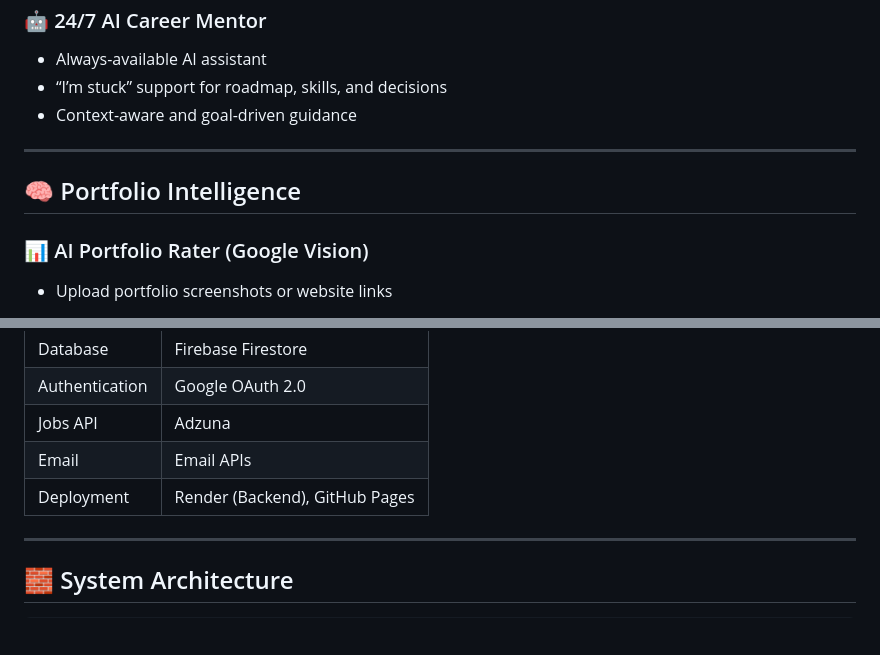
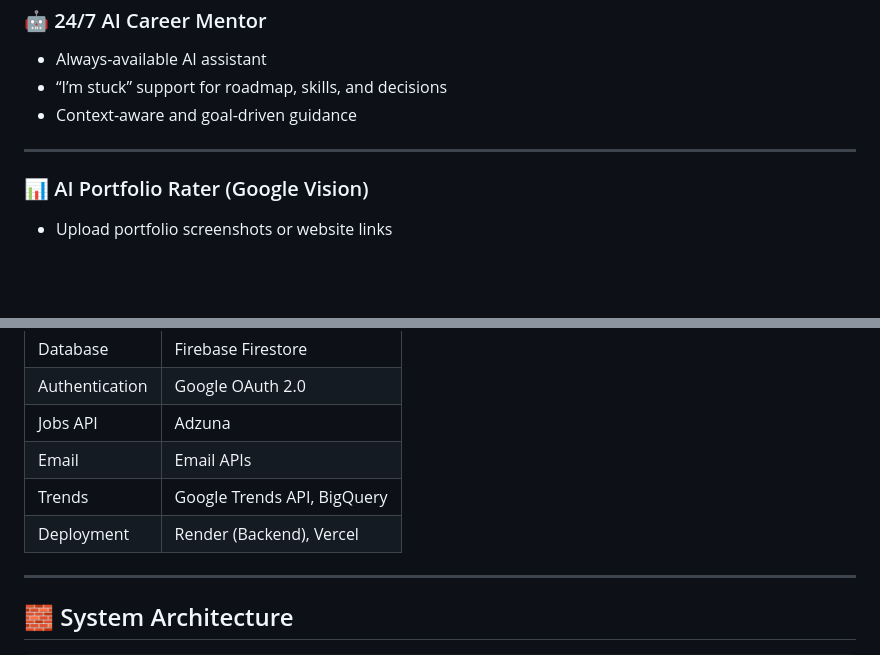
Before and after one commit to IqraS-gif/HackWins2026AI-career-coach, a Markdown page: README.md, 2 parts joined by grey strips. GitHub-like rendering; blank space fills up the shorter version.

```diff
--- a/README.md
+++ b/README.md
@@ -108,8 +108,6 @@ Students and professionals struggle with generic career advice, static roadmaps,
 
 ---
 
-## 🧠 Portfolio Intelligence
-
 ### 📊 AI Portfolio Rater (Google Vision)
 
 * Upload portfolio screenshots or website links
@@ -145,7 +143,8 @@ Students and professionals struggle with generic career advice, static roadmaps,
 | Authentication | Google OAuth 2.0               |
 | Jobs API       | Adzuna                         |
 | Email          | Email APIs                     |
-| Deployment     | Render (Backend), GitHub Pages |
+|Trends          | Google Trends API, BigQuery    |
+| Deployment     | Render (Backend), Vercel       |
 
 ---
 
```
